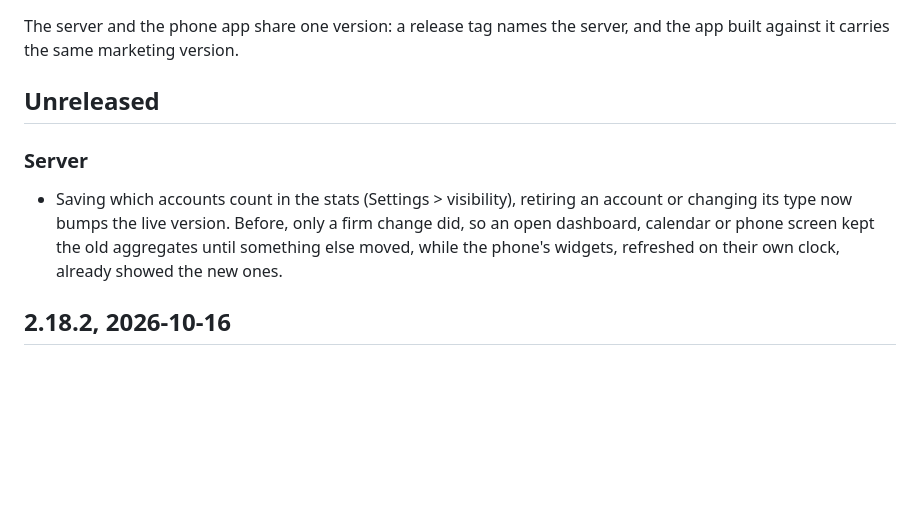
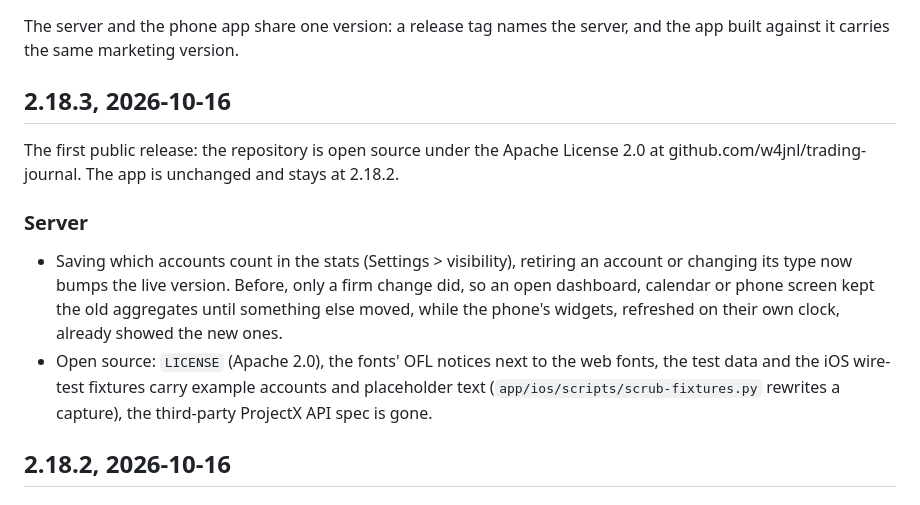
Before and after one commit to w4jnl/trading-journal, a Markdown page: CHANGELOG.md, the part around the change. GitHub-like rendering; blank space fills up the shorter version.

Commit message:
CHANGELOG: 2.18.3, the first public release
Co-Authored-By: Claude Fable 5.1 <noreply@anthropic.com>
Claude-Session: https://claude.ai/code/session_01KuBAhy69FP4f3Fv7gMYL4Z

```diff
--- a/CHANGELOG.md
+++ b/CHANGELOG.md
@@ -3,7 +3,10 @@
 The server and the phone app share one version: a release tag names the server, and the app
 built against it carries the same marketing version.
 
-## Unreleased
+## 2.18.3, 2026-10-16
+
+The first public release: the repository is open source under the Apache License 2.0 at
+github.com/w4jnl/trading-journal. The app is unchanged and stays at 2.18.2.
 
 ### Server
 
@@ -11,6 +14,10 @@ built against it carries the same marketing version.
   changing its type now bumps the live version. Before, only a firm change did, so an open
   dashboard, calendar or phone screen kept the old aggregates until something else moved,
   while the phone's widgets, refreshed on their own clock, already showed the new ones.
+- Open source: `LICENSE` (Apache 2.0), the fonts' OFL notices next to the web fonts, the test
+  data and the iOS wire-test fixtures carry example accounts and placeholder text
+  (`app/ios/scripts/scrub-fixtures.py` rewrites a capture), the third-party ProjectX API spec
+  is gone.
 
 ## 2.18.2, 2026-10-16
 
```
